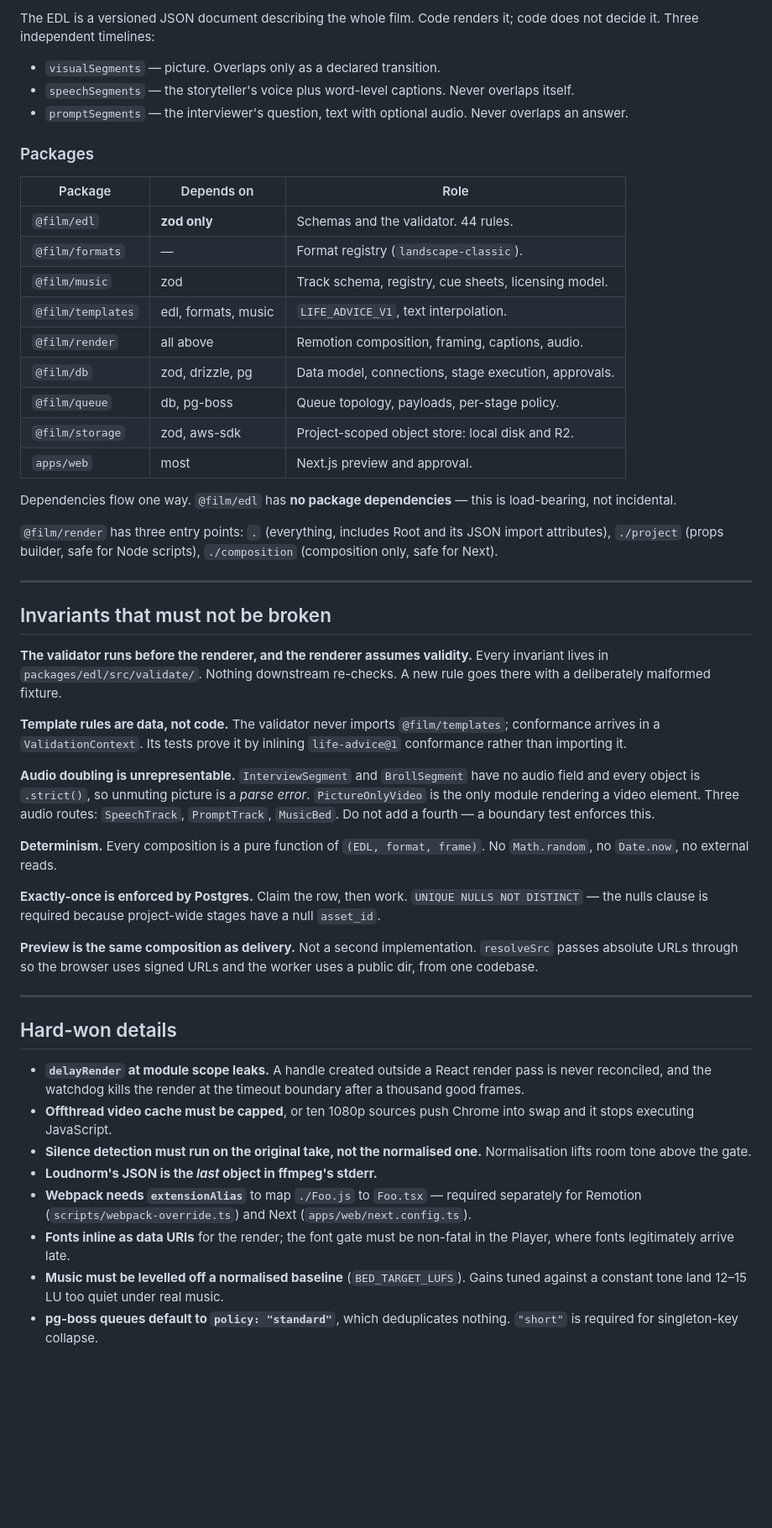
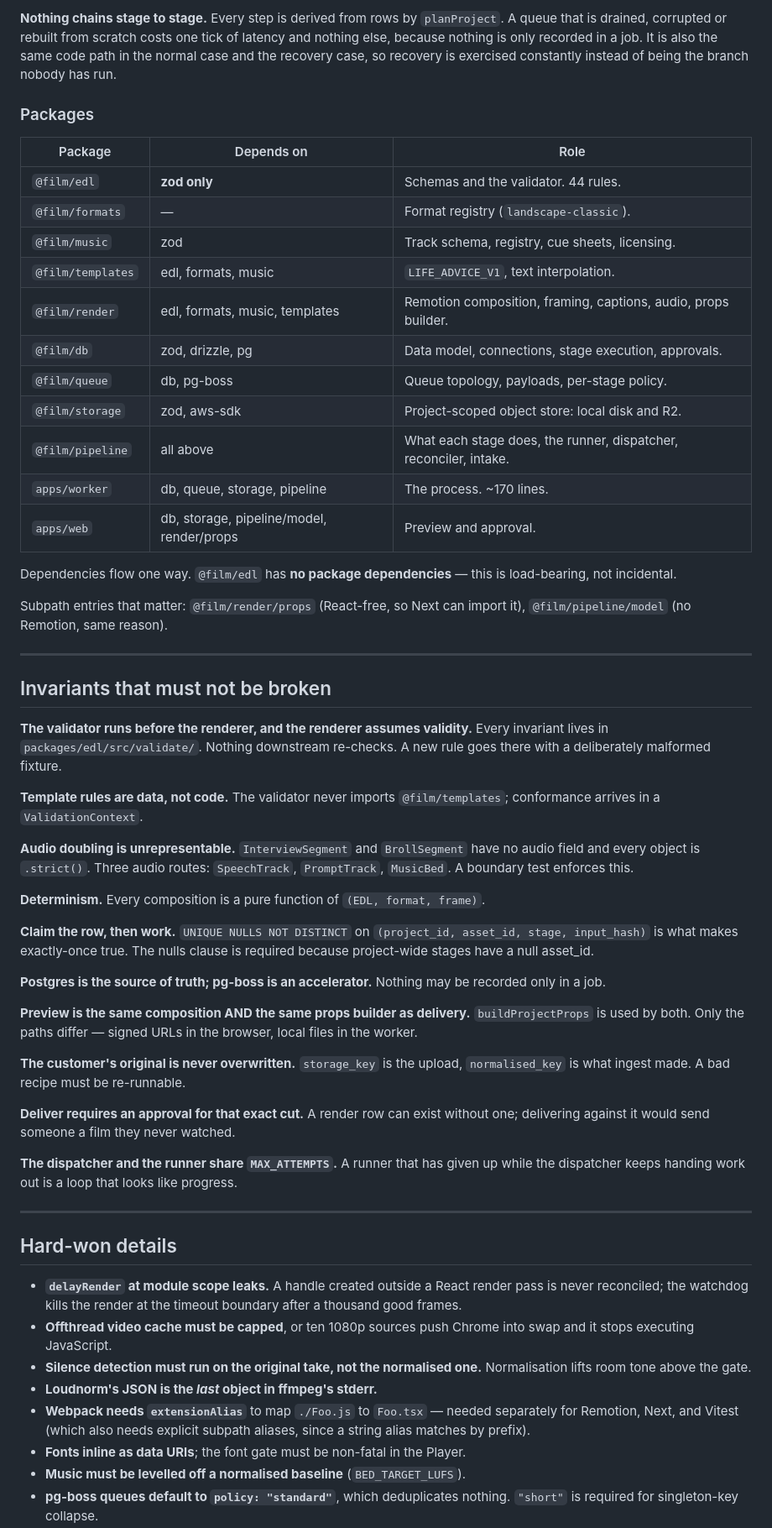
Before and after one commit to lordofdorne/Film, a Markdown page: docs/CHECKPOINT.md, the part around one of its changes. Shown at 84% size. Drawn GitHub-style; blank space fills up the shorter version.

````diff
--- a/docs/CHECKPOINT.md
+++ b/docs/CHECKPOINT.md
@@ -84,13 +72,10 @@ assets + validated EDL + template version + format  →  rendered film
 ```
 
-The EDL is a versioned JSON document describing the whole film. Code renders
-it; code does not decide it. Three independent timelines:
-
-- `visualSegments` — picture. Overlaps only as a declared transition.
-- `speechSegments` — the storyteller's voice plus word-level captions. Never
-  overlaps itself.
-- `promptSegments` — the interviewer's question, text with optional audio.
-  Never overlaps an answer.
+**Nothing chains stage to stage.** Every step is derived from rows by
+`planProject`. A queue that is drained, corrupted or rebuilt from scratch costs
+one tick of latency and nothing else, because nothing is only recorded in a
+job. It is also the same code path in the normal case and the recovery case, so
+recovery is exercised constantly instead of being the branch nobody has run.
 
 ### Packages
 
@@ -98,20 +83,21 @@ it; code does not decide it. Three independent timelines:
 |---|---|---|
 | `@film/edl` | **zod only** | Schemas and the validator. 44 rules. |
 | `@film/formats` | — | Format registry (`landscape-classic`). |
-| `@film/music` | zod | Track schema, registry, cue sheets, licensing model. |
+| `@film/music` | zod | Track schema, registry, cue sheets, licensing. |
 | `@film/templates` | edl, formats, music | `LIFE_ADVICE_V1`, text interpolation. |
-| `@film/render` | all above | Remotion composition, framing, captions, audio. |
+| `@film/render` | edl, formats, music, templates | Remotion composition, framing, captions, audio, props builder. |
 | `@film/db` | zod, drizzle, pg | Data model, connections, stage execution, approvals. |
 | `@film/queue` | db, pg-boss | Queue topology, payloads, per-stage policy. |
 | `@film/storage` | zod, aws-sdk | Project-scoped object store: local disk and R2. |
-| `apps/web` | most | Next.js preview and approval. |
+| `@film/pipeline` | all above | What each stage does, the runner, dispatcher, reconciler, intake. |
+| `apps/worker` | db, queue, storage, pipeline | The process. ~170 lines. |
+| `apps/web` | db, storage, pipeline/model, render/props | Preview and approval. |
 
 Dependencies flow one way. `@film/edl` has **no package dependencies** — this
 is load-bearing, not incidental.
 
-`@film/render` has three entry points: `.` (everything, includes Root and its
-JSON import attributes), `./project` (props builder, safe for Node scripts),
-`./composition` (composition only, safe for Next).
+Subpath entries that matter: `@film/render/props` (React-free, so Next can
+import it), `@film/pipeline/model` (no Remotion, same reason).
 
 ---
 
@@ -122,44 +108,52 @@ Every invariant lives in `packages/edl/src/validate/`. Nothing downstream
 re-checks. A new rule goes there with a deliberately malformed fixture.
 
 **Template rules are data, not code.** The validator never imports
-`@film/templates`; conformance arrives in a `ValidationContext`. Its tests
-prove it by inlining `life-advice@1` conformance rather than importing it.
+`@film/templates`; conformance arrives in a `ValidationContext`.
 
 **Audio doubling is unrepresentable.** `InterviewSegment` and `BrollSegment`
-have no audio field and every object is `.strict()`, so unmuting picture is a
-*parse error*. `PictureOnlyVideo` is the only module rendering a video element.
-Three audio routes: `SpeechTrack`, `PromptTrack`, `MusicBed`. Do not add a
-fourth — a boundary test enforces this.
+have no audio field and every object is `.strict()`. Three audio routes:
+`SpeechTrack`, `PromptTrack`, `MusicBed`. A boundary test enforces this.
 
 **Determinism.** Every composition is a pure function of `(EDL, format, frame)`.
-No `Math.random`, no `Date.now`, no external reads.
 
-**Exactly-once is enforced by Postgres.** Claim the row, then work.
-`UNIQUE NULLS NOT DISTINCT` — the nulls clause is required because
-project-wide stages have a null `asset_id`.
+**Claim the row, then work.** `UNIQUE NULLS NOT DISTINCT` on
+`(project_id, asset_id, stage, input_hash)` is what makes exactly-once true.
+The nulls clause is required because project-wide stages have a null asset_id.
 
-**Preview is the same composition as delivery.** Not a second implementation.
-`resolveSrc` passes absolute URLs through so the browser uses signed URLs and
-the worker uses a public dir, from one codebase.
+**Postgres is the source of truth; pg-boss is an accelerator.** Nothing may be
+recorded only in a job.
+
+**Preview is the same composition AND the same props builder as delivery.**
+`buildProjectProps` is used by both. Only the paths differ — signed URLs in the
+browser, local files in the worker.
+
+**The customer's original is never overwritten.** `storage_key` is the upload,
+`normalised_key` is what ingest made. A bad recipe must be re-runnable.
+
+**Deliver requires an approval for that exact cut.** A render row can exist
+without one; delivering against it would send someone a film they never
+watched.
+
+**The dispatcher and the runner share `MAX_ATTEMPTS`.** A runner that has given
+up while the dispatcher keeps handing work out is a loop that looks like
+progress.
 
 ---
 
 ## Hard-won details
 
 - **`delayRender` at module scope leaks.** A handle created outside a React
-  render pass is never reconciled, and the watchdog kills the render at the
-  timeout boundary after a thousand good frames.
+  render pass is never reconciled; the watchdog kills the render at the timeout
+  boundary after a thousand good frames.
 - **Offthread video cache must be capped**, or ten 1080p sources push Chrome
   into swap and it stops executing JavaScript.
 - **Silence detection must run on the original take, not the normalised one.**
   Normalisation lifts room tone above the gate.
 - **Loudnorm's JSON is the *last* object in ffmpeg's stderr.**
-- **Webpack needs `extensionAlias`** to map `./Foo.js` to `Foo.tsx` — required
-  separately for Remotion (`scripts/webpack-override.ts`) and Next
-  (`apps/web/next.config.ts`).
-- **Fonts inline as data URIs** for the render; the font gate must be
-  non-fatal in the Player, where fonts legitimately arrive late.
+- **Webpack needs `extensionAlias`** to map `./Foo.js` to `Foo.tsx` — needed
+  separately for Remotion, Next, and Vitest (which also needs explicit subpath
+  aliases, since a string alias matches by prefix).
+- **Fonts inline as data URIs**; the font gate must be non-fatal in the Player.
 - **Music must be levelled off a normalised baseline** (`BED_TARGET_LUFS`).
-  Gains tuned against a constant tone land 12–15 LU too quiet under real music.
 - **pg-boss queues default to `policy: "standard"`**, which deduplicates
   nothing. `"short"` is required for singleton-key collapse.
````
Also changed, not shown: other parts of docs/CHECKPOINT.md (+84 -97 lines).
